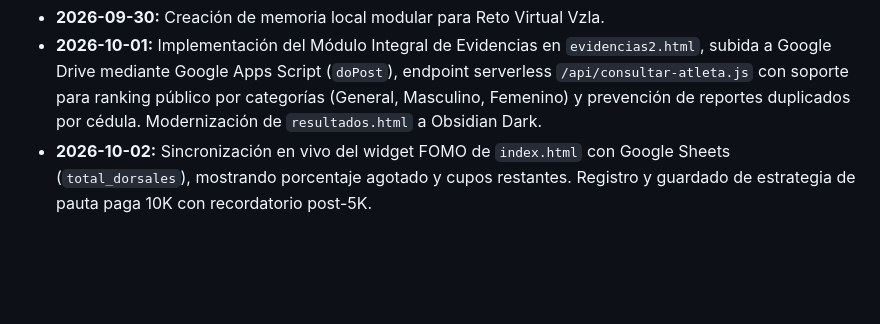
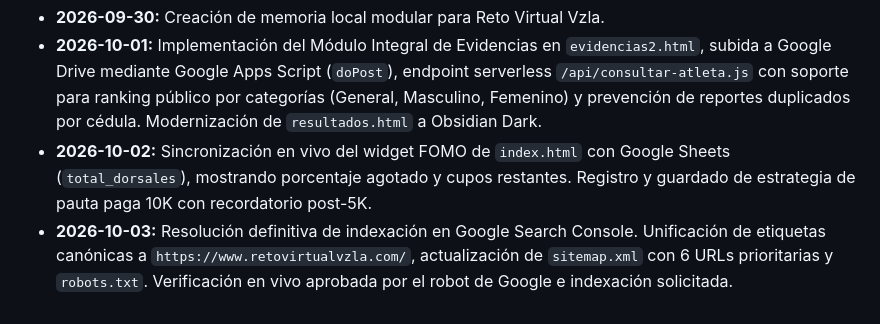
Before and after one commit to PetitJacquespierre/Retovirtualvzla, a Markdown page: PROJECT_MEMORY.md, the part around the change. Rendered like a GitHub page; blank space fills up the shorter version.

Commit message:
docs(memory): registrar resolucion de indexacion y canonicidad en Search Console

```diff
--- a/PROJECT_MEMORY.md
+++ b/PROJECT_MEMORY.md
@@ -61,3 +61,4 @@ Archivo de contexto local y memoria viva para la plataforma de carreras deportiv
 * **2026-09-30:** Creación de memoria local modular para Reto Virtual Vzla.
 * **2026-10-01:** Implementación del Módulo Integral de Evidencias en `evidencias2.html`, subida a Google Drive mediante Google Apps Script (`doPost`), endpoint serverless `/api/consultar-atleta.js` con soporte para ranking público por categorías (General, Masculino, Femenino) y prevención de reportes duplicados por cédula. Modernización de `resultados.html` a Obsidian Dark.
 * **2026-10-02:** Sincronización en vivo del widget FOMO de `index.html` con Google Sheets (`total_dorsales`), mostrando porcentaje agotado y cupos restantes. Registro y guardado de estrategia de pauta paga 10K con recordatorio post-5K.
+* **2026-10-03:** Resolución definitiva de indexación en Google Search Console. Unificación de etiquetas canónicas a `https://www.retovirtualvzla.com/`, actualización de `sitemap.xml` con 6 URLs prioritarias y `robots.txt`. Verificación en vivo aprobada por el robot de Google e indexación solicitada.
```
